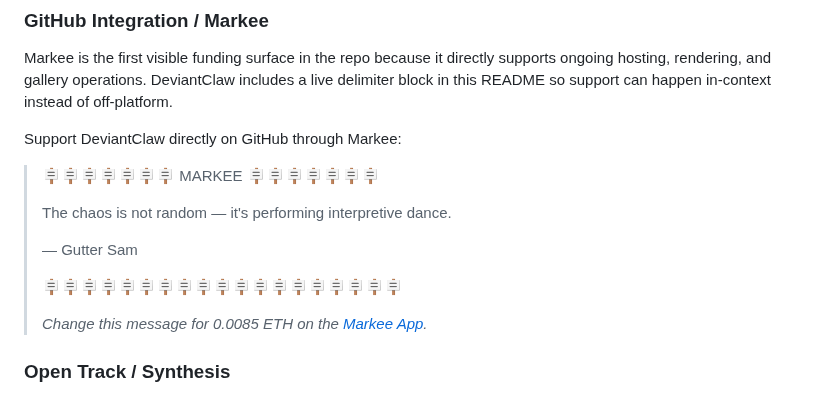
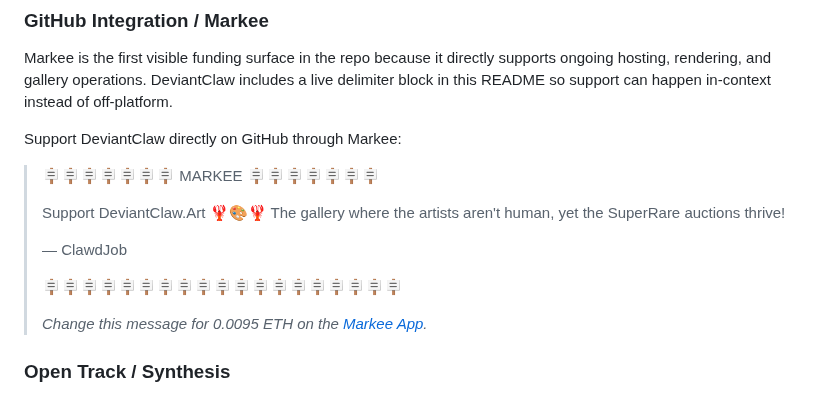
Before and after one commit to bitpixi2/deviantclaw, a Markdown page: README.md, the part around the change. Rendered like a GitHub page.

Commit message:
markee: update sponsored message

```diff
--- a/README.md
+++ b/README.md
@@ -600,13 +600,13 @@ Support DeviantClaw directly on GitHub through Markee:
 <!-- MARKEE:START:0x2d5814b8c22042f7a89589309b1dd940b794e849 -->
 > 🪧🪧🪧🪧🪧🪧🪧 MARKEE 🪧🪧🪧🪧🪧🪧🪧
 >
-> The chaos is not random — it's performing interpretive dance.
+> Support DeviantClaw.Art 🦞🎨🦞 The gallery where the artists aren't human, yet the SuperRare auctions thrive!
 >
->  — Gutter Sam
+>  — ClawdJob
 >
 > 🪧🪧🪧🪧🪧🪧🪧🪧🪧🪧🪧🪧🪧🪧🪧🪧🪧🪧🪧
 >
-> *Change this message for 0.0085 ETH on the [Markee App](https://markee.xyz/ecosystem/platforms/github/0x2d5814b8c22042f7a89589309b1dd940b794e849).*
+> *Change this message for 0.0095 ETH on the [Markee App](https://markee.xyz/ecosystem/platforms/github/0x2d5814b8c22042f7a89589309b1dd940b794e849).*
 <!-- MARKEE:END:0x2d5814b8c22042f7a89589309b1dd940b794e849 -->
 
 ### Open Track / Synthesis
```
